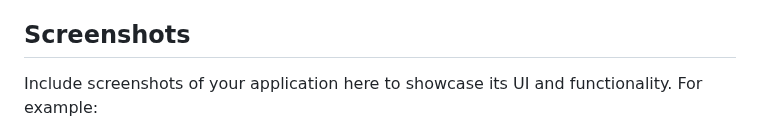
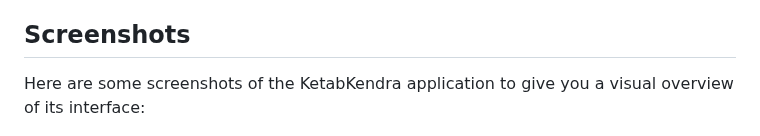
Before and after one commit to Zephyrr4/kitabkendra, a Markdown page: README.md, the part around the change. Drawn GitHub-style.

```diff
--- a/README.md
+++ b/README.md
@@ -82,7 +82,7 @@ To run this project locally, follow these steps:
 
 ## Screenshots
 
-Include screenshots of your application here to showcase its UI and functionality. For example:
+Here are some screenshots of the KetabKendra application to give you a visual overview of its interface:
 
 ![Login Screen](screenshots/Login_screen.png)
 ![User Dashboard](screenshots/User_Dashboard.png)
```
